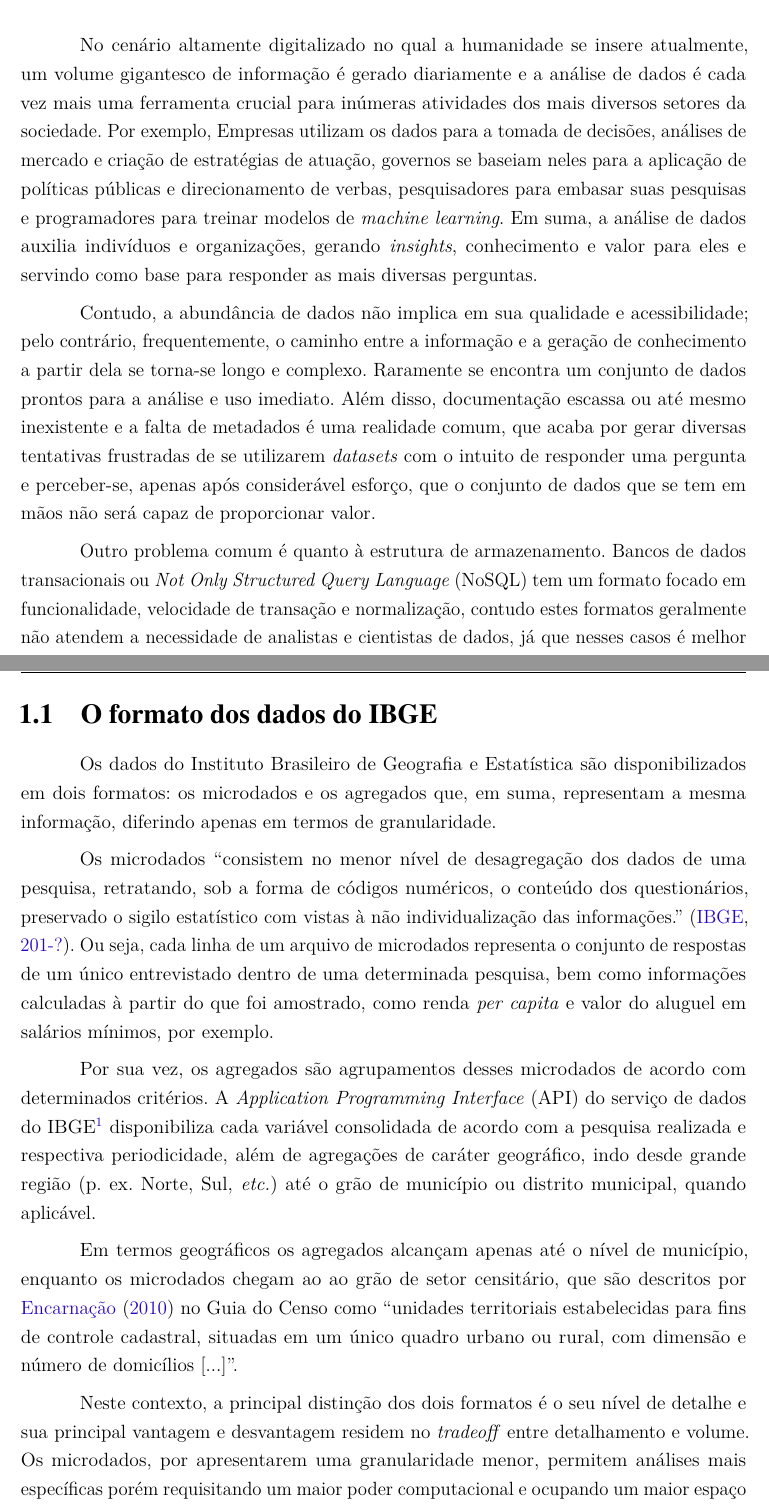
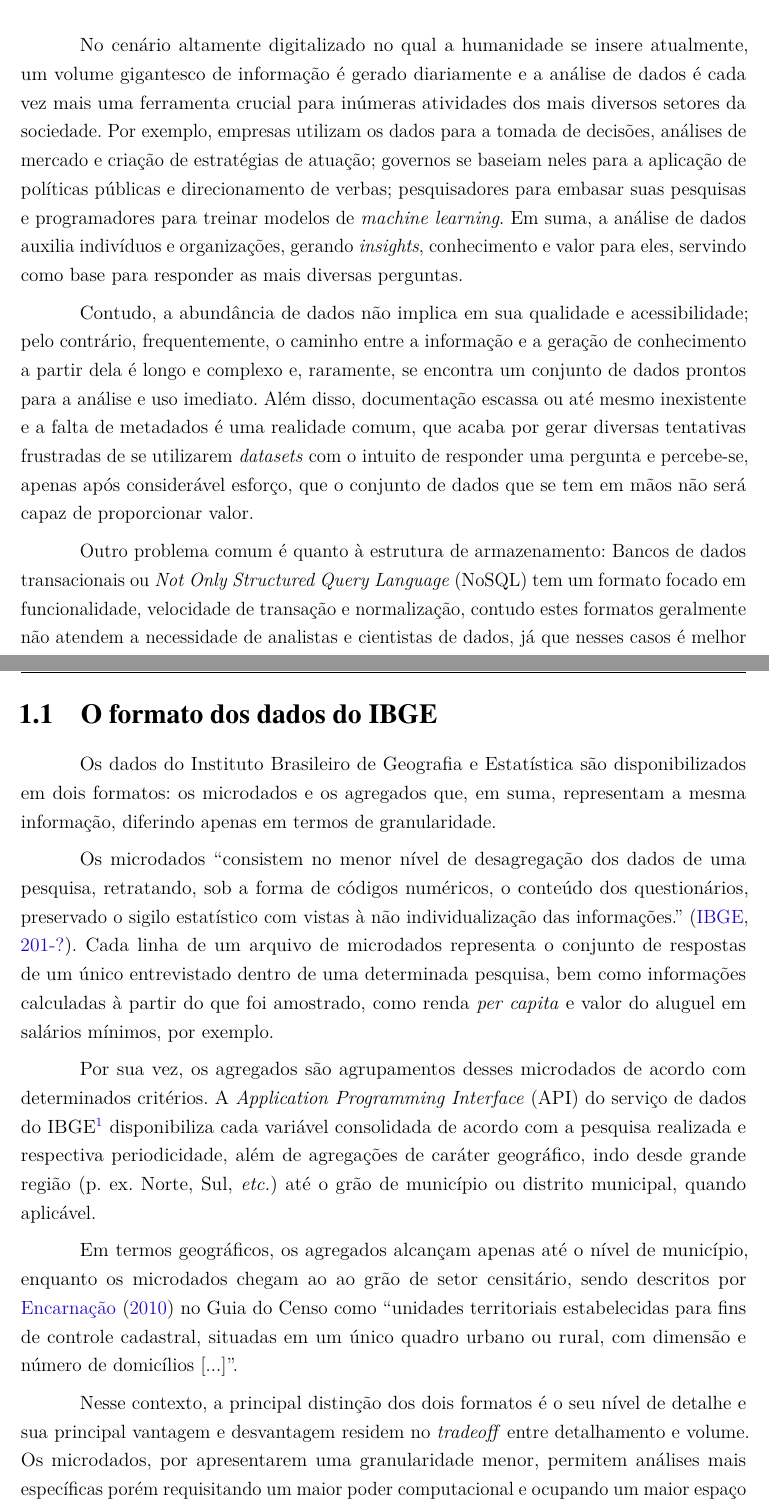
Before and after one commit to GDevigili/TCC-IBGE, a LaTeX thesis (tcc/trabalho-academico.tex, which reads tcc/files/introducao.tex): two parts of pages 14 and 15 of 35, joined at a grey line, cut so that both start at the same text. Compiled offline with pdfLaTeX.

Commit message:
Add corrections

```diff
--- a/tcc/files/introducao.tex
+++ b/tcc/files/introducao.tex
@@ -1,11 +1,11 @@
 \chapter{Introdução}
 
-    No cenário altamente digitalizado no qual a humanidade se insere atualmente, um volume gigantesco de informação é gerado diariamente e a análise de dados é cada vez mais uma ferramenta crucial para inúmeras atividades dos mais diversos setores da sociedade. Por exemplo, Empresas utilizam os dados para a tomada de decisões, análises de mercado e criação de estratégias de atuação, governos se baseiam neles para a aplicação de políticas públicas e direcionamento de verbas, pesquisadores para embasar suas pesquisas e programadores para treinar modelos de \textit{machine learning}. Em suma, a análise de dados auxilia indivíduos e organizações, gerando \textit{insights}, conhecimento e valor para eles e servindo como base para responder as mais diversas perguntas.
+    No cenário altamente digitalizado no qual a humanidade se insere atualmente, um volume gigantesco de informação é gerado diariamente e a análise de dados é cada vez mais uma ferramenta crucial para inúmeras atividades dos mais diversos setores da sociedade. Por exemplo, empresas utilizam os dados para a tomada de decisões, análises de mercado e criação de estratégias de atuação; governos se baseiam neles para a aplicação de políticas públicas e direcionamento de verbas; pesquisadores para embasar suas pesquisas e programadores para treinar modelos de \textit{machine learning}. Em suma, a análise de dados auxilia indivíduos e organizações, gerando \textit{insights}, conhecimento e valor para eles, servindo como base para responder as mais diversas perguntas.
 
-    Contudo, a abundância de dados não implica em sua qualidade e acessibilidade; pelo contrário, frequentemente, o caminho entre a informação e a geração de conhecimento a partir dela se torna-se longo e complexo. Raramente se encontra um conjunto de dados prontos para a análise e uso imediato. Além disso, documentação escassa ou até mesmo inexistente e a falta de metadados é uma realidade comum, que acaba por gerar diversas tentativas frustradas de se utilizarem \textit{datasets} com o intuito de responder uma pergunta e perceber-se, apenas após considerável esforço, que o conjunto de dados que se tem em mãos não será capaz de proporcionar valor.
+    Contudo, a abundância de dados não implica em sua qualidade e acessibilidade; pelo contrário, frequentemente, o caminho entre a informação e a geração de conhecimento a partir dela é longo e complexo e, raramente, se encontra um conjunto de dados prontos para a análise e uso imediato. Além disso, documentação escassa ou até mesmo inexistente e a falta de metadados é uma realidade comum, que acaba por gerar diversas tentativas frustradas de se utilizarem \textit{datasets} com o intuito de responder uma pergunta e percebe-se, apenas após considerável esforço, que o conjunto de dados que se tem em mãos não será capaz de proporcionar valor.
 
     % EDITAR
-    Outro problema comum é quanto à estrutura de armazenamento. Bancos de dados transacionais ou \textit{Not Only Structured Query Language} (NoSQL) tem um formato focado em funcionalidade, velocidade de transação e normalização, contudo estes formatos geralmente não atendem a necessidade de analistas e cientistas de dados, já que nesses casos é melhor o sacrifício da economia em espaço de armazenamento em prol da simplificação e eficiência de \textit{queries} devido ao seu volume maior. E ainda, às vezes a estrutura no qual os dados são armazenados é ainda mais inóspita que um \textit{dataset} ``sujo'' ou um modelo com dezenas de tabelas, fazendo com que o usuário deles seja obrigado à ter conhecimento técnico e realizar um trabalho que às vezes dura meses apenas para conseguir iniciar a sua pesquisa.
+    Outro problema comum é quanto à estrutura de armazenamento: Bancos de dados transacionais ou \textit{Not Only Structured Query Language} (NoSQL) tem um formato focado em funcionalidade, velocidade de transação e normalização, contudo estes formatos geralmente não atendem a necessidade de analistas e cientistas de dados, já que nesses casos é melhor o sacrifício da economia em espaço de armazenamento em prol da simplificação e eficiência de \textit{queries} devido ao seu volume maior. E ainda, às vezes a estrutura no qual os dados são armazenados é ainda mais inóspita que um \textit{dataset} ``sujo'' ou um modelo com dezenas de tabelas, fazendo com que o usuário deles seja obrigado à ter conhecimento técnico e realizar um trabalho que às vezes dura meses apenas para conseguir iniciar a sua pesquisa.
 
     Tendo em vista as possíveis dificuldades ao se deparar com um problema de dados, bem como a importância dos dados públicos para os mais diversos tipos de usuário, o presente trabalho objetiva a exploração e tratamento de duas diferentes fontes de dados do Instituto Brasileiro de Geografia e Estatística (IBGE): A \textit{Application Programming Interface} (API) de serviço de dados \cite{API-IBGE} e os microdados, que representam os dados das respostas de cada um dos entrevistados, facilitando o estudo dessas bases e possibilitando um encurtamento do caminho entre a informação e a geração de conhecimento.
 
@@ -23,13 +23,13 @@
 
     Os dados do Instituto Brasileiro de Geografia e Estatística são disponibilizados em dois formatos: os microdados e os agregados que, em suma, representam a mesma informação, diferindo apenas em termos de granularidade.
 
-    Os microdados ``consistem no menor nível de desagregação dos dados de uma pesquisa, retratando, sob a forma de códigos numéricos, o conteúdo dos questionários, preservado o sigilo estatístico com vistas à não individualização das informações.'' \cite{microdados}. Ou seja, cada linha de um arquivo de microdados representa o conjunto de respostas de um único entrevistado dentro de uma determinada pesquisa, bem como informações calculadas à partir do que foi amostrado, como renda \textit{per capita} e valor do aluguel em salários mínimos, por exemplo.
+    Os microdados ``consistem no menor nível de desagregação dos dados de uma pesquisa, retratando, sob a forma de códigos numéricos, o conteúdo dos questionários, preservado o sigilo estatístico com vistas à não individualização das informações.'' \cite{microdados}. Cada linha de um arquivo de microdados representa o conjunto de respostas de um único entrevistado dentro de uma determinada pesquisa, bem como informações calculadas à partir do que foi amostrado, como renda \textit{per capita} e valor do aluguel em salários mínimos, por exemplo.
 
     Por sua vez, os agregados são agrupamentos desses microdados de acordo com determinados critérios. A \textit{Application Programming Interface} (API) do serviço de dados do IBGE\footnote{Disponível em <\url{https://servicodados.ibge.gov.br/api/docs/}>. Acessado em 30 de set. de 2023.} disponibiliza cada variável consolidada de acordo com a pesquisa realizada e respectiva periodicidade, além de agregações de caráter geográfico, indo desde grande região (p. ex. Norte, Sul, \textit{etc.}) até o grão de município ou distrito municipal, quando aplicável.
 
-    Em termos geográficos os agregados alcançam apenas até o nível de município, enquanto os microdados chegam ao ao grão de setor censitário, que são descritos por \textcite{Guia-Censo-2010} no Guia do Censo como ``unidades territoriais estabelecidas para fins de controle cadastral, situadas em um único quadro urbano ou rural, com dimensão e número de domicílios [...]''.
+    Em termos geográficos, os agregados alcançam apenas até o nível de município, enquanto os microdados chegam ao ao grão de setor censitário, sendo descritos por \textcite{Guia-Censo-2010} no Guia do Censo como ``unidades territoriais estabelecidas para fins de controle cadastral, situadas em um único quadro urbano ou rural, com dimensão e número de domicílios [...]''.
 
-    Neste contexto, a principal distinção dos dois formatos é o seu nível de detalhe e sua principal vantagem e desvantagem residem no \textit{tradeoff} entre detalhamento e volume. Os microdados, por apresentarem uma granularidade menor, permitem análises mais específicas porém requisitando um maior poder computacional e ocupando um maior espaço de armazenamento. Enquanto isso, os dados agregados já se encontram pré-processados de acordo com seus respectivos pesos amostrais e são mais leves em termos de memória e armazenamento, contudo reduzindo as possibilidades de análise conforme a agregação aumenta.
+    Nesse contexto, a principal distinção dos dois formatos é o seu nível de detalhe e sua principal vantagem e desvantagem residem no \textit{tradeoff} entre detalhamento e volume. Os microdados, por apresentarem uma granularidade menor, permitem análises mais específicas porém requisitando um maior poder computacional e ocupando um maior espaço de armazenamento. Enquanto isso, os dados agregados já se encontram pré-processados de acordo com seus respectivos pesos amostrais e são mais leves em termos de memória e armazenamento, contudo reduzindo as possibilidades de análise conforme a agregação aumenta.
 
     % Os conjuntos de dados nomeados pelo IBGE de agregados, como diz o nome, são os microdados das pesquisas do instituto agrupados de acordo com certos critérios. A \textit{Application Programming Interface} (API) de serviço de dados do IBGE \cite{API-IBGE} disponibiliza tais dados agregados por localidade, indo desde grande região (p. ex. Norte, Sul, \textit{etc.}) até o grão de município ou distrito municipal (quando existente), por período de tempo, cujo grão é dependente da periodicidade da pesquisa e também por variável disponível na pesquisa.
 
```
Also changed, not shown: 1 other file.
